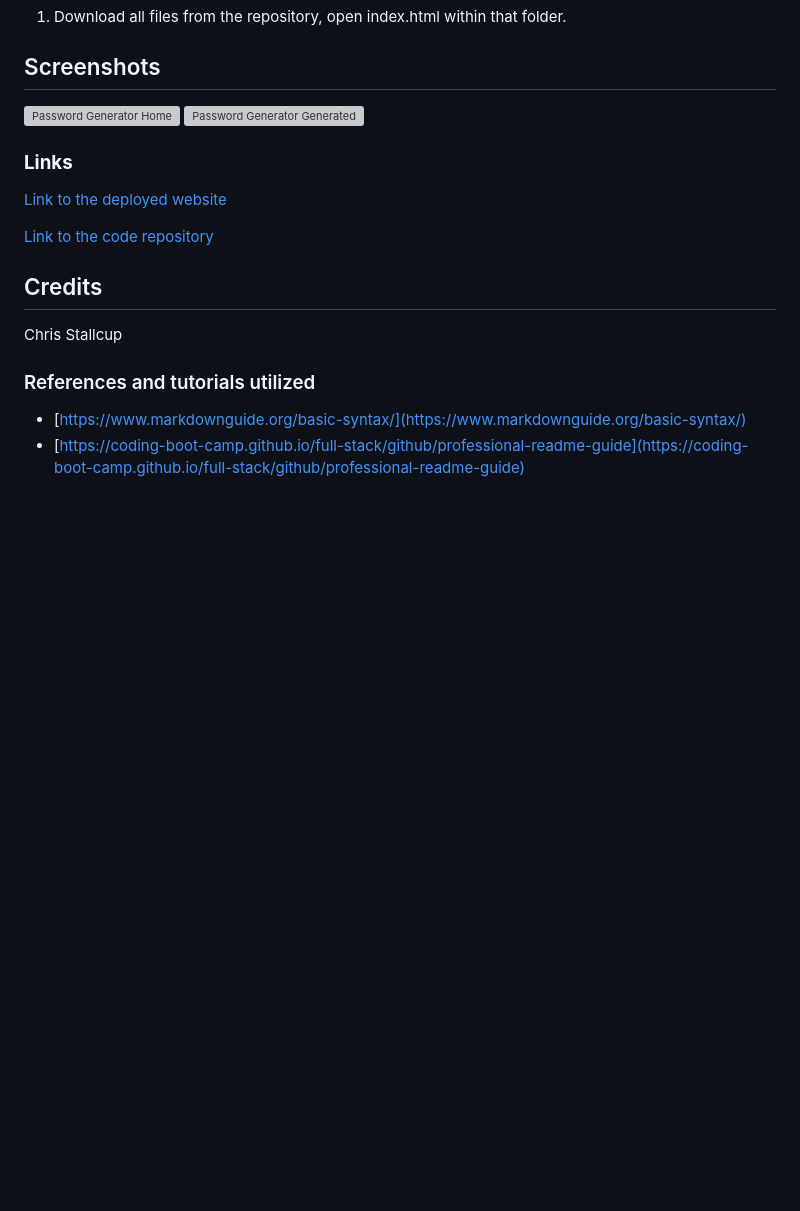
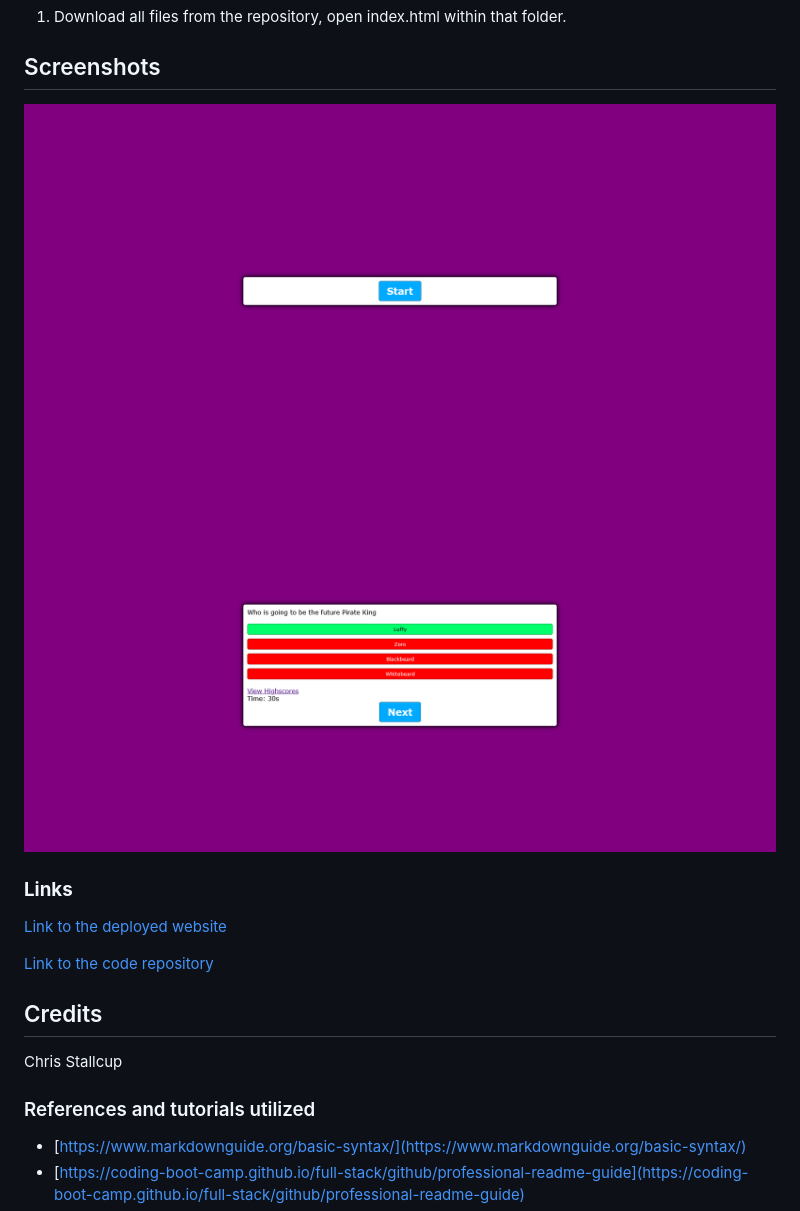
Before and after one commit to MrTofuuu/super-unique-coding-quiz, a Markdown page: README.md, the part around the change. GitHub-like rendering; pictures changed too: assets/codingquiz-question.png (added), assets/codingquiz-start.png (added); blank space fills up the shorter version; grey boxes are pictures that could not be loaded.

```diff
--- a/README.md
+++ b/README.md
@@ -19,8 +19,8 @@ This app will run in the browser and will feature dynamically updated HTML and C
 
 ## Screenshots
 
-![Password Generator Home](home.png)
-![Password Generator Generated](generated.png)
+![Password Generator Home](./assets/codingquiz-start.png)
+![Password Generator Generated](./assets/codingquiz-question.png)
 
 ### **Links**
 
```
